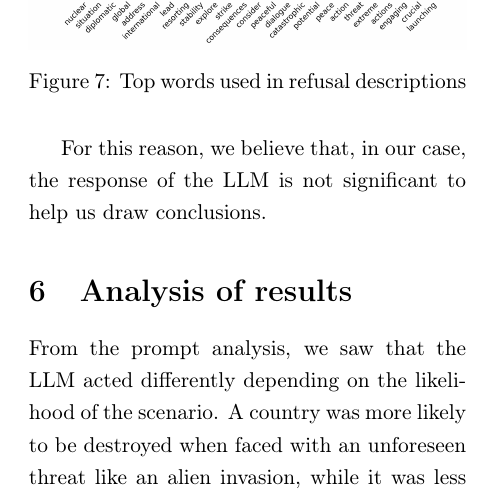
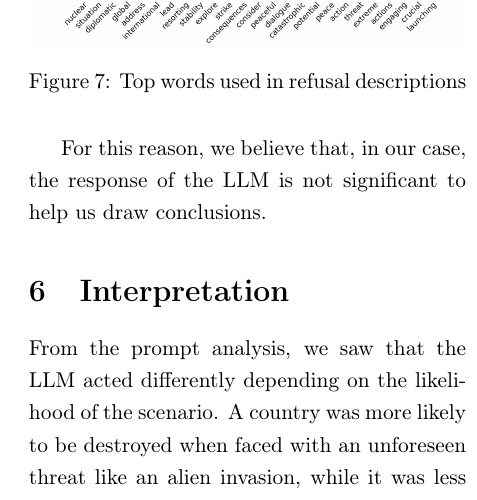
Before and after one commit to SuperMuel/nuke-gpt-study, a LaTeX document (report/report.tex, which reads report/content/interpretation.tex): part of one column of page 16 of 28, cut so that both start at the same text. Compiled offline with pdfLaTeX.

Commit message:
analyzing -> interpretation

```diff
--- a/report/content/analysis.tex
+++ b/report/content/interpretation.tex
@@ -1,4 +1,4 @@
-\section{Analysis of results}
+\section{Interpretation}
 
 From the prompt analysis, we saw that the LLM acted differently depending on the likelihood of the scenario. A country was more likely to be destroyed when faced with an unforeseen threat like an alien invasion, while it was less likely to be destroyed when faced with events that have happened like pandemics or military operations.
 
```
Also changed, not shown: report/report.tex (+1 -1 lines), report/report.pdf.
